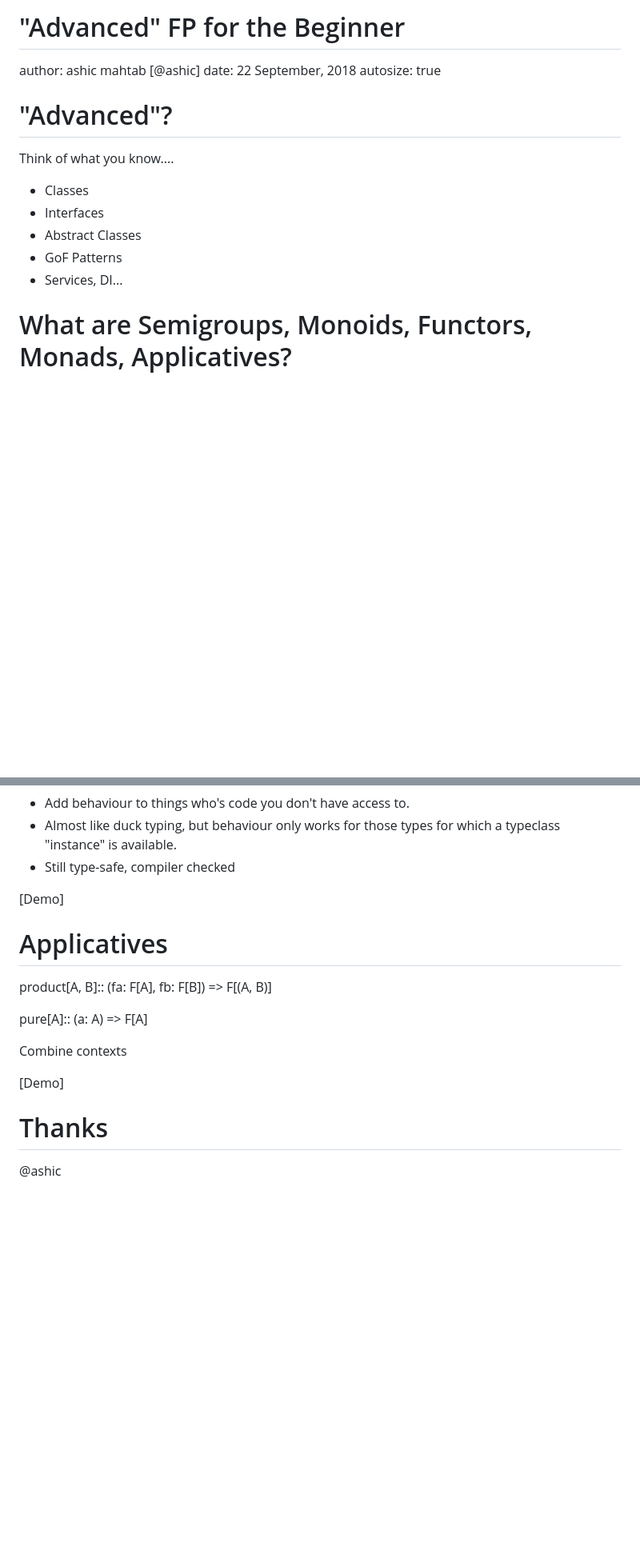
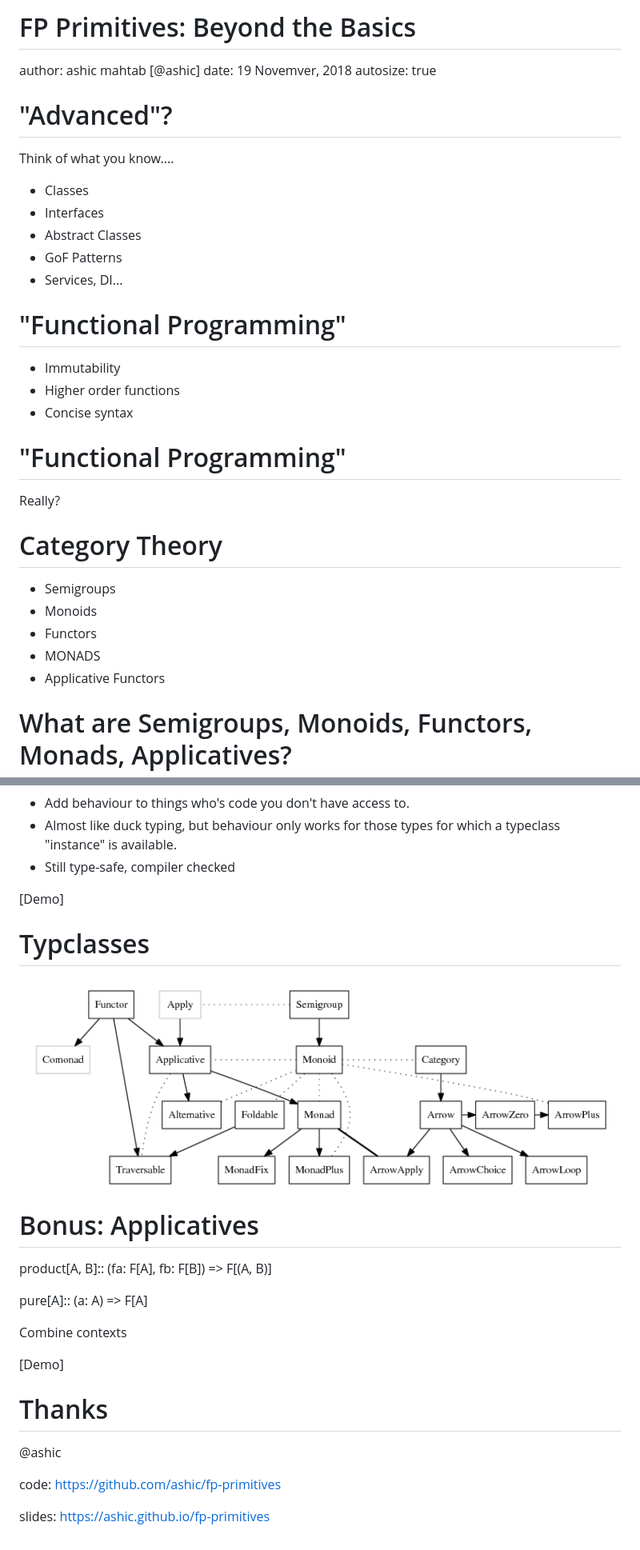
Before and after one commit to ashic/fp-primitives, a Markdown page: fp.md, 2 parts joined by grey strips. Shown at 80% size. Rendered like a GitHub page; pictures changed too: images/typeclasses.png (added); blank space fills up the shorter version.

```diff
--- a/fp.md
+++ b/fp.md
@@ -1,7 +1,7 @@
-"Advanced" FP for the Beginner
+FP Primitives: Beyond the Basics
 ========================================================
 author: ashic mahtab [@ashic]
-date: 22 September, 2018
+date: 19 Novemver, 2018
 autosize: true
 
 "Advanced"?
@@ -14,6 +14,28 @@ Think of what you know....
 - Abstract Classes
 - GoF Patterns
 - Services, DI...
+
+"Functional Programming"
+========================================================
+
+- Immutability
+- Higher order functions
+- Concise syntax
+
+"Functional Programming"
+========================================================
+
+Really?
+
+Category Theory
+========================================================
+
+- Semigroups
+- Monoids
+- Functors
+- MONADS
+- Applicative Functors
+
 
 What are Semigroups, Monoids, Functors, Monads, Applicatives?
 ========================================================
@@ -110,8 +132,13 @@ Typeclasses
 
 [Demo]
 
+Typclasses
+========================================================
 
-Applicatives
+![foo](images/typeclasses.png)
+
+
+Bonus: Applicatives
 =======================================================
 
 product[A, B]:: (fa: F[A], fb: F[B]) => F[(A, B)]
@@ -128,3 +155,9 @@ Thanks
 =======================================================
 
 @ashic
+
+code:
+https://github.com/ashic/fp-primitives
+
+slides:
+https://ashic.github.io/fp-primitives
```
Also changed, not shown: 6 other files.
